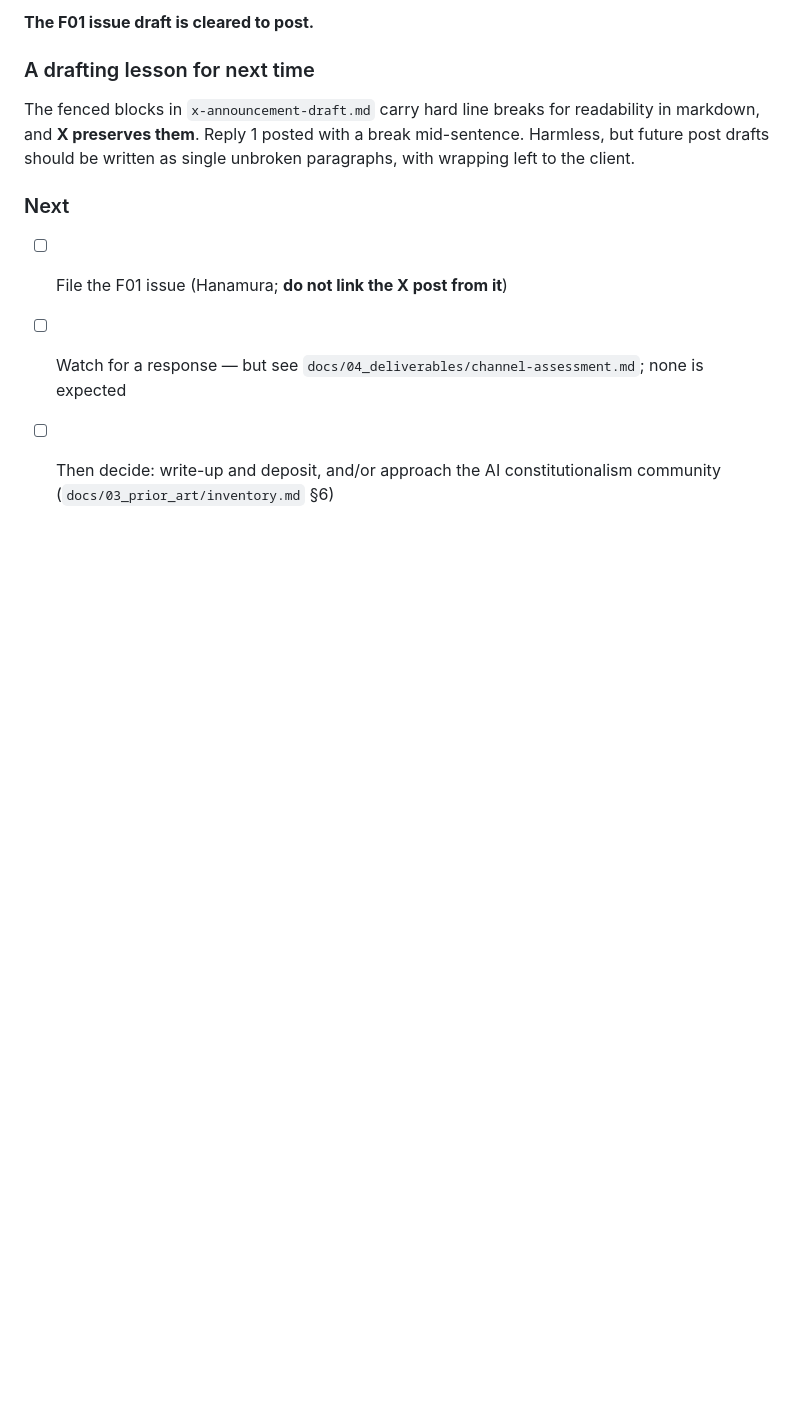
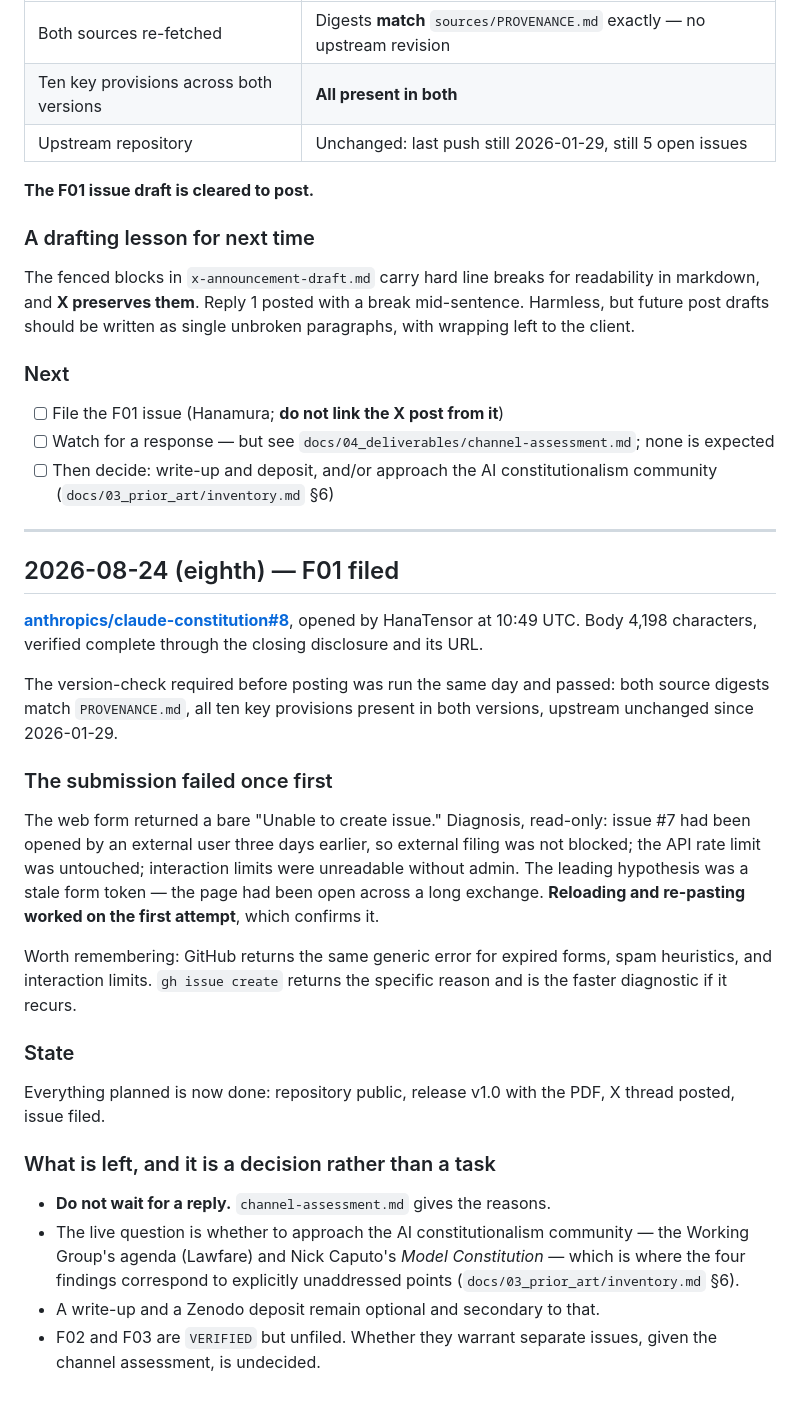
Before and after one commit to HanaTensor/claude-constitution-analysis, a Markdown page: log/worklog.md, the part around the change. Drawn GitHub-style; blank space fills up the shorter version.

Commit message:
F01 filed as anthropics/claude-constitution#8
Opened by HanaTensor 2026-08-24 10:49 UTC. Body 4,198 characters, verified complete
through the closing disclosure and its URL. The same-day version check passed.

The web form failed once with a bare "Unable to create issue." Read-only diagnosis ruled
out blocked external filing (issue #7 was opened by an external user three days earlier)
and rate limiting; reloading the page and re-pasting succeeded on the first attempt,
confirming a stale form token. Recorded in the log, along with the note that
`gh issue create` returns a specific reason where the web UI does not.

Co-Authored-By: Claude Opus 5 <noreply@anthropic.com>

```diff
--- a/log/worklog.md
+++ b/log/worklog.md
@@ -242,3 +242,43 @@ left to the client.
       none is expected
 - [ ] Then decide: write-up and deposit, and/or approach the AI constitutionalism
       community (`docs/03_prior_art/inventory.md` §6)
+
+---
+
+## 2026-08-24 (eighth) — F01 filed
+
+**[anthropics/claude-constitution#8](https://github.com/anthropics/claude-constitution/issues/8)**,
+opened by HanaTensor at 10:49 UTC. Body 4,198 characters, verified complete through the
+closing disclosure and its URL.
+
+The version-check required before posting was run the same day and passed: both source
+digests match `PROVENANCE.md`, all ten key provisions present in both versions, upstream
+unchanged since 2026-01-29.
+
+### The submission failed once first
+
+The web form returned a bare "Unable to create issue." Diagnosis, read-only: issue #7 had
+been opened by an external user three days earlier, so external filing was not blocked;
+the API rate limit was untouched; interaction limits were unreadable without admin. The
+leading hypothesis was a stale form token — the page had been open across a long
+exchange. **Reloading and re-pasting worked on the first attempt**, which confirms it.
+
+Worth remembering: GitHub returns the same generic error for expired forms, spam
+heuristics, and interaction limits. `gh issue create` returns the specific reason and is
+the faster diagnostic if it recurs.
+
+### State
+
+Everything planned is now done: repository public, release v1.0 with the PDF, X thread
+posted, issue filed.
+
+### What is left, and it is a decision rather than a task
+
+- **Do not wait for a reply.** `channel-assessment.md` gives the reasons.
+- The live question is whether to approach the AI constitutionalism community — the
+  Working Group's agenda (Lawfare) and Nick Caputo's *Model Constitution* — which is
+  where the four findings correspond to explicitly unaddressed points
+  (`docs/03_prior_art/inventory.md` §6).
+- A write-up and a Zenodo deposit remain optional and secondary to that.
+- F02 and F03 are `VERIFIED` but unfiled. Whether they warrant separate issues, given the
+  channel assessment, is undecided.
```
Also changed, not shown: README.md (+3 -1 lines), docs/04_deliverables/issue-F01-draft.md (+5 -4 lines).
